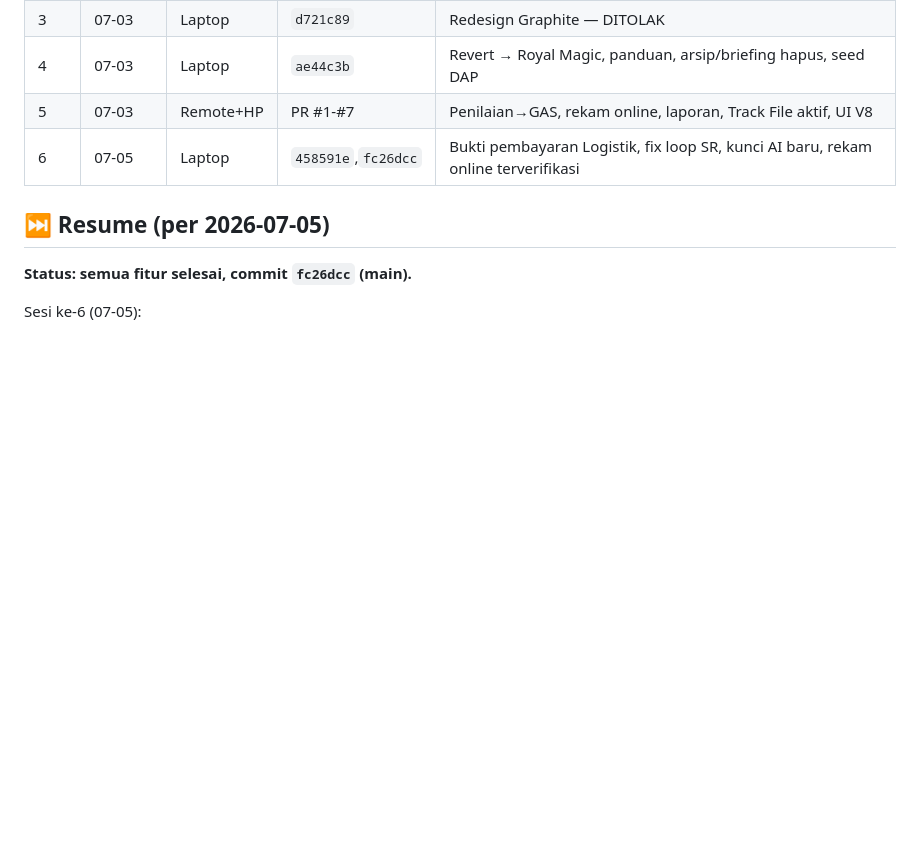
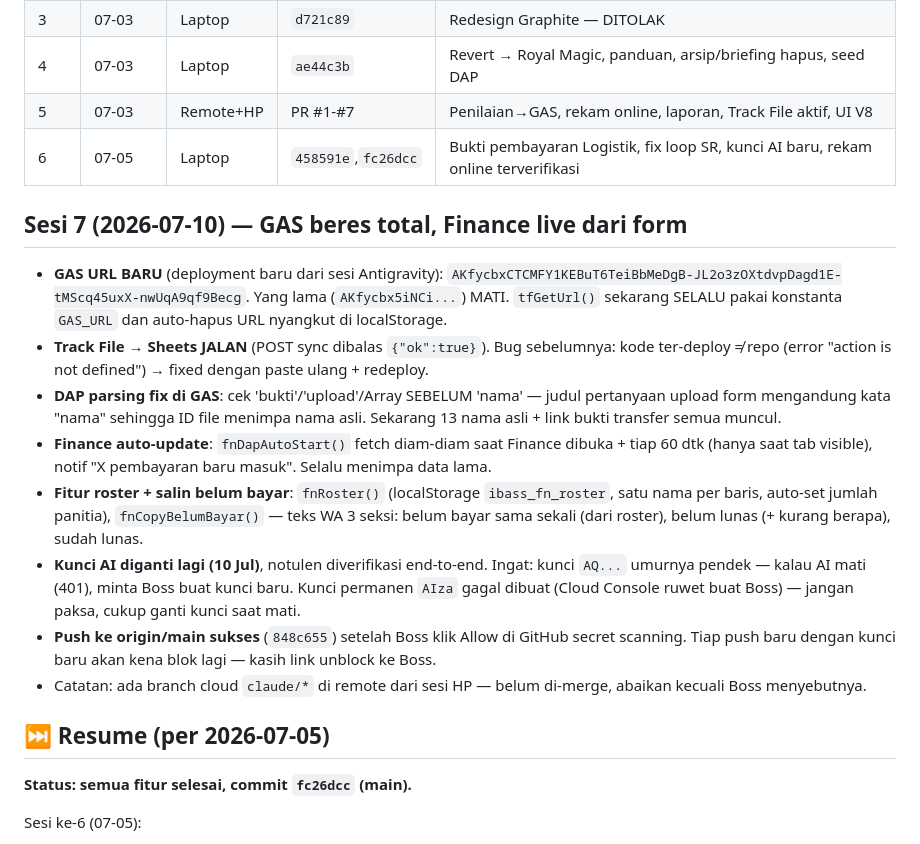
Before and after one commit to raiii-png/ibass2026, a Markdown page: memory/ibass-project-state.md, the part around the change. Rendered like a GitHub page; blank space fills up the shorter version.

Commit message:
docs: update memory — sesi 7: GAS beres, Finance live, roster + salin belum bayar
Co-Authored-By: Claude Fable 5 <noreply@anthropic.com>

```diff
--- a/memory/ibass-project-state.md
+++ b/memory/ibass-project-state.md
@@ -70,6 +70,28 @@ metadata:
 | 5 | 07-03 | Remote+HP | PR #1-#7 | Penilaian→GAS, rekam online, laporan, Track File aktif, UI V8 |
 | 6 | 07-05 | Laptop | `458591e`,`fc26dcc` | Bukti pembayaran Logistik, fix loop SR, kunci AI baru, rekam online terverifikasi |
 
+## Sesi 7 (2026-07-10) — GAS beres total, Finance live dari form
+- **GAS URL BARU** (deployment baru dari sesi Antigravity): `AKfycbxCTCMFY1KEBuT6TeiBbMeDgB-JL2o3zOXtdvpDagd1E-tMScq45uxX-nwUqA9qf9Becg`.
+  Yang lama (`AKfycbx5iNCi...`) MATI. `tfGetUrl()` sekarang SELALU pakai konstanta `GAS_URL`
+  dan auto-hapus URL nyangkut di localStorage.
+- **Track File → Sheets JALAN** (POST sync dibalas `{"ok":true}`). Bug sebelumnya: kode
+  ter-deploy ≠ repo (error "action is not defined") → fixed dengan paste ulang + redeploy.
+- **DAP parsing fix di GAS**: cek 'bukti'/'upload'/Array SEBELUM 'nama' — judul pertanyaan
+  upload form mengandung kata "nama" sehingga ID file menimpa nama asli. Sekarang 13 nama
+  asli + link bukti transfer semua muncul.
+- **Finance auto-update**: `fnDapAutoStart()` fetch diam-diam saat Finance dibuka + tiap 60 dtk
+  (hanya saat tab visible), notif "X pembayaran baru masuk". Selalu menimpa data lama.
+- **Fitur roster + salin belum bayar**: `fnRoster()` (localStorage `ibass_fn_roster`, satu nama
+  per baris, auto-set jumlah panitia), `fnCopyBelumBayar()` — teks WA 3 seksi: belum bayar
+  sama sekali (dari roster), belum lunas (+ kurang berapa), sudah lunas.
+- **Kunci AI diganti lagi (10 Jul)**, notulen diverifikasi end-to-end. Ingat: kunci `AQ...`
+  umurnya pendek — kalau AI mati (401), minta Boss buat kunci baru. Kunci permanen `AIza`
+  gagal dibuat (Cloud Console ruwet buat Boss) — jangan paksa, cukup ganti kunci saat mati.
+- **Push ke origin/main sukses** (`848c655`) setelah Boss klik Allow di GitHub secret scanning.
+  Tiap push baru dengan kunci baru akan kena blok lagi — kasih link unblock ke Boss.
+- Catatan: ada branch cloud `claude/*` di remote dari sesi HP — belum di-merge, abaikan
+  kecuali Boss menyebutnya.
+
 ## ⏭️ Resume (per 2026-07-05)
 
 **Status: semua fitur selesai, commit `fc26dcc` (main).**
```
